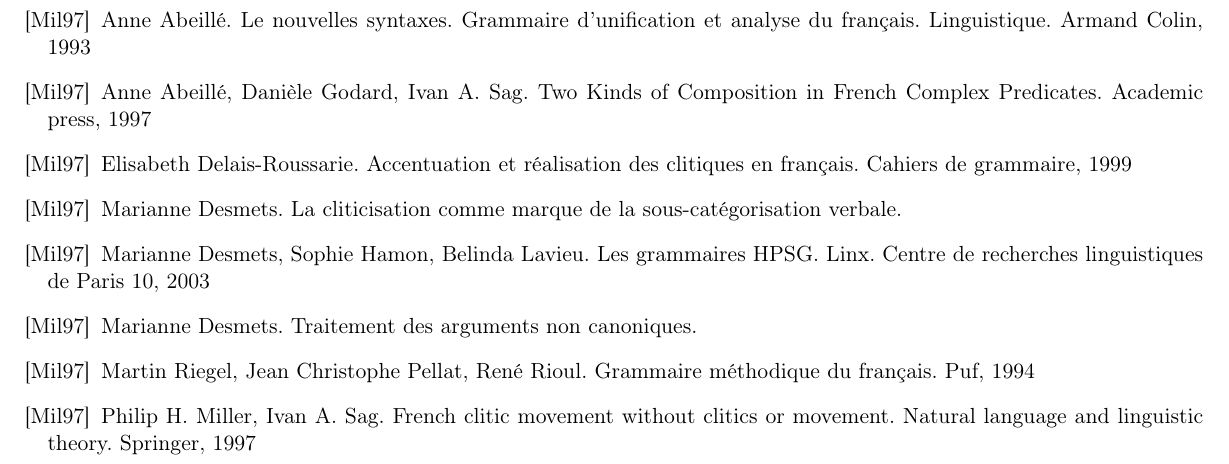
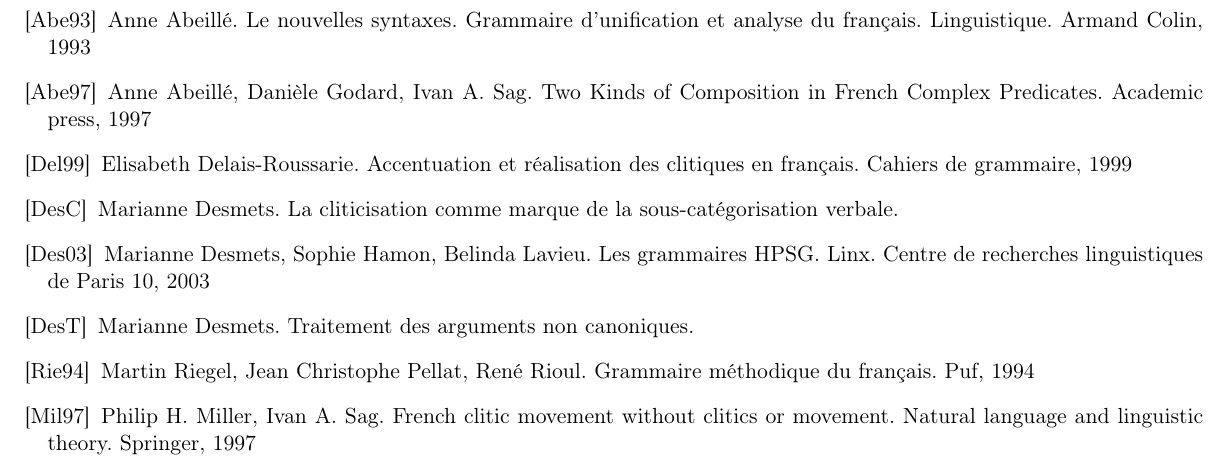
Before and after one commit to Arkanosis/constructions-causatives-partage-argument, a LaTeX document (fs.tex, which reads bibliographie.tex): part of page 19 of 20, cut so that both start at the same text. Compiled offline with pdfLaTeX.

Commit message:
[BIBLIOGRAPHY] 	* Fixed labels (it was a hack, it is worse)

```diff
--- a/bibliographie.tex
+++ b/bibliographie.tex
@@ -1,12 +1,12 @@
 \begin{thebibliography}{}
 
-\bibitem[Abe93]{} Anne Abeillé. Le nouvelles syntaxes. Grammaire d'unification et analyse du français. Linguistique. Armand Colin, 1993
-\bibitem[Abe97]{} Anne Abeillé, Danièle Godard, Ivan A. Sag. Two Kinds of Composition in French Complex Predicates. Academic press, 1997
-\bibitem[Del99]{} Elisabeth Delais-Roussarie. Accentuation et réalisation des clitiques en français. Cahiers de grammaire, 1999
-\bibitem[DesC]{} Marianne Desmets. La cliticisation comme marque de la sous-catégorisation verbale.
-\bibitem[Des03]{} Marianne Desmets, Sophie Hamon, Belinda Lavieu. Les grammaires HPSG. Linx. Centre de recherches linguistiques de Paris 10, 2003
-\bibitem[DesT]{} Marianne Desmets. Traitement des arguments non canoniques.
-\bibitem[Rie94]{} Martin Riegel, Jean Christophe Pellat, René Rioul. Grammaire méthodique du français. Puf, 1994
-\bibitem[Mil97]{} Philip H. Miller, Ivan A. Sag. French clitic movement without clitics or movement. Natural language and linguistic theory. Springer, 1997
+\bibitem[Abe93]{a} Anne Abeillé. Le nouvelles syntaxes. Grammaire d'unification et analyse du français. Linguistique. Armand Colin, 1993
+\bibitem[Abe97]{b} Anne Abeillé, Danièle Godard, Ivan A. Sag. Two Kinds of Composition in French Complex Predicates. Academic press, 1997
+\bibitem[Del99]{c} Elisabeth Delais-Roussarie. Accentuation et réalisation des clitiques en français. Cahiers de grammaire, 1999
+\bibitem[DesC]{d} Marianne Desmets. La cliticisation comme marque de la sous-catégorisation verbale.
+\bibitem[Des03]{e} Marianne Desmets, Sophie Hamon, Belinda Lavieu. Les grammaires HPSG. Linx. Centre de recherches linguistiques de Paris 10, 2003
+\bibitem[DesT]{f} Marianne Desmets. Traitement des arguments non canoniques.
+\bibitem[Rie94]{g} Martin Riegel, Jean Christophe Pellat, René Rioul. Grammaire méthodique du français. Puf, 1994
+\bibitem[Mil97]{h} Philip H. Miller, Ivan A. Sag. French clitic movement without clitics or movement. Natural language and linguistic theory. Springer, 1997
 
 \end{thebibliography}
```
